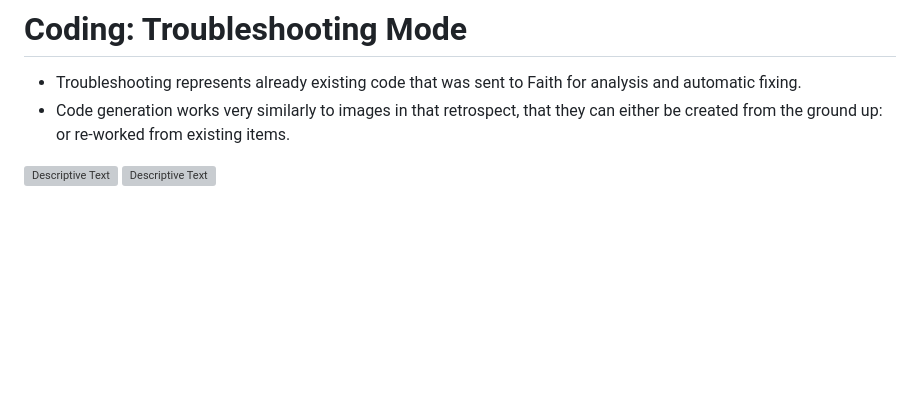
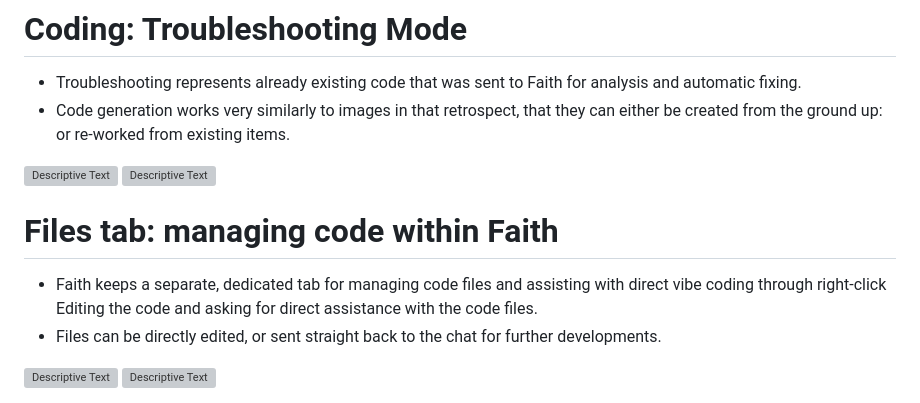
Before and after one commit to Japanga/faithAI, a Markdown page: README.md, the part around one of its changes. Drawn GitHub-style; blank space fills up the shorter version; grey boxes are pictures that could not be loaded.

Commit message:
Update README with new images and content
Added new images and expanded sections on troubleshooting and file management.

```diff
--- a/README.md
+++ b/README.md
@@ -72,4 +74,12 @@ Preview of the fire breathing dragon animation:
 - Code generation works very similarly to images in that retrospect, that they can either be created from the ground up: or re-worked from existing items.
 <img src="https://i.imgur.com/mXS1gI5.png" alt="Descriptive Text">
 
-<img src="https://i.imgur.com/xURl3RL.png" alt="Descriptive Text">
+<img src="https://i.imgur.com/C8gzAsW.png" alt="Descriptive Text">
+
+
+# Files tab: managing code within Faith
+- Faith keeps a separate, dedicated tab for managing code files and assisting with direct vibe coding through right-click Editing the code and asking for direct assistance with the code files.
+- Files can be directly edited, or sent straight back to the chat for further developments.
+<img src="https://i.imgur.com/yv8XB7L.png" alt="Descriptive Text">
+
+<img src="https://i.imgur.com/PwfNIzp.png" alt="Descriptive Text">
```
Also changed, not shown: other parts of README.md (+2 -0 lines).
